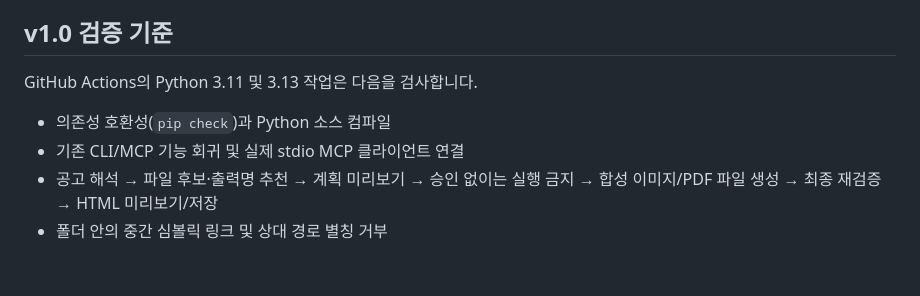
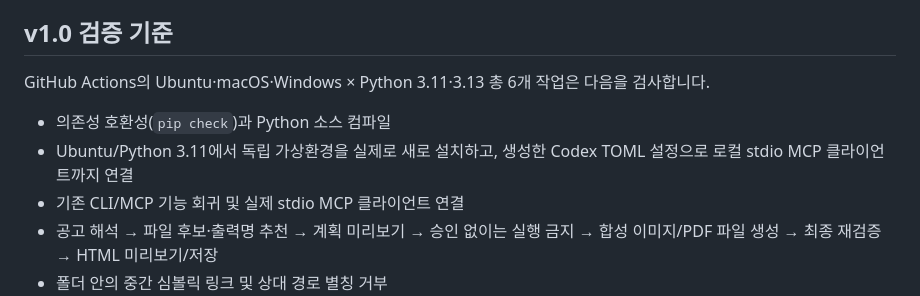
Before and after one commit to parksy1625/jechulok, a Markdown page: SECURITY.md, the part around the change. Drawn GitHub-style; blank space fills up the shorter version.

Commit message:
docs(security): add cross-OS matrix and real installation smoke criteria

```diff
--- a/SECURITY.md
+++ b/SECURITY.md
@@ -50,9 +50,11 @@
 
 ## v1.0 검증 기준
 
-GitHub Actions의 Python 3.11 및 3.13 작업은 다음을 검사합니다.
+GitHub Actions의 Ubuntu·macOS·Windows × Python 3.11·3.13 총 6개 작업은 다음을 검사합니다.
 
 - 의존성 호환성(`pip check`)과 Python 소스 컴파일
+- Ubuntu/Python 3.11에서 독립 가상환경을 실제로 새로 설치하고, 생성한
+  Codex TOML 설정으로 로컬 stdio MCP 클라이언트까지 연결
 - 기존 CLI/MCP 기능 회귀 및 실제 stdio MCP 클라이언트 연결
 - 공고 해석 → 파일 후보·출력명 추천 → 계획 미리보기 → 승인 없이는 실행
   금지 → 합성 이미지/PDF 파일 생성 → 최종 재검증 → HTML 미리보기/저장
```
